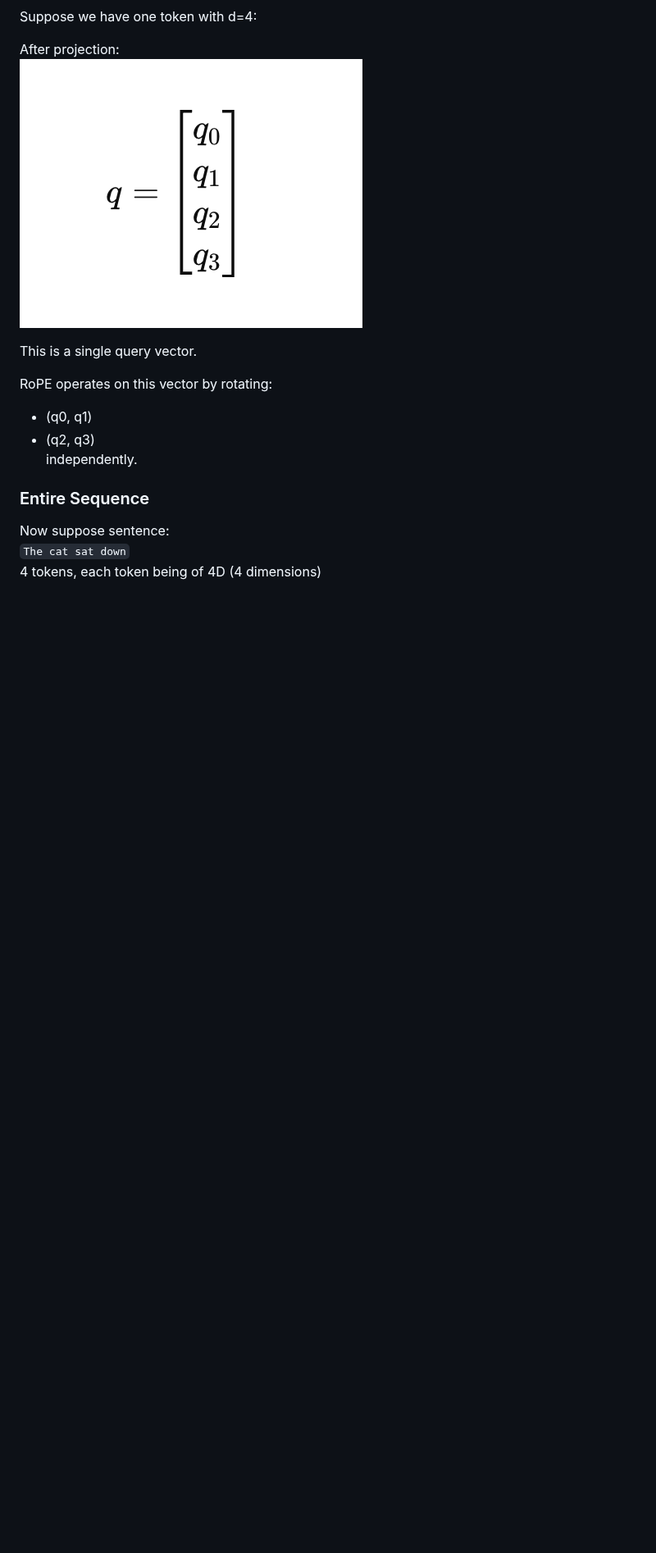
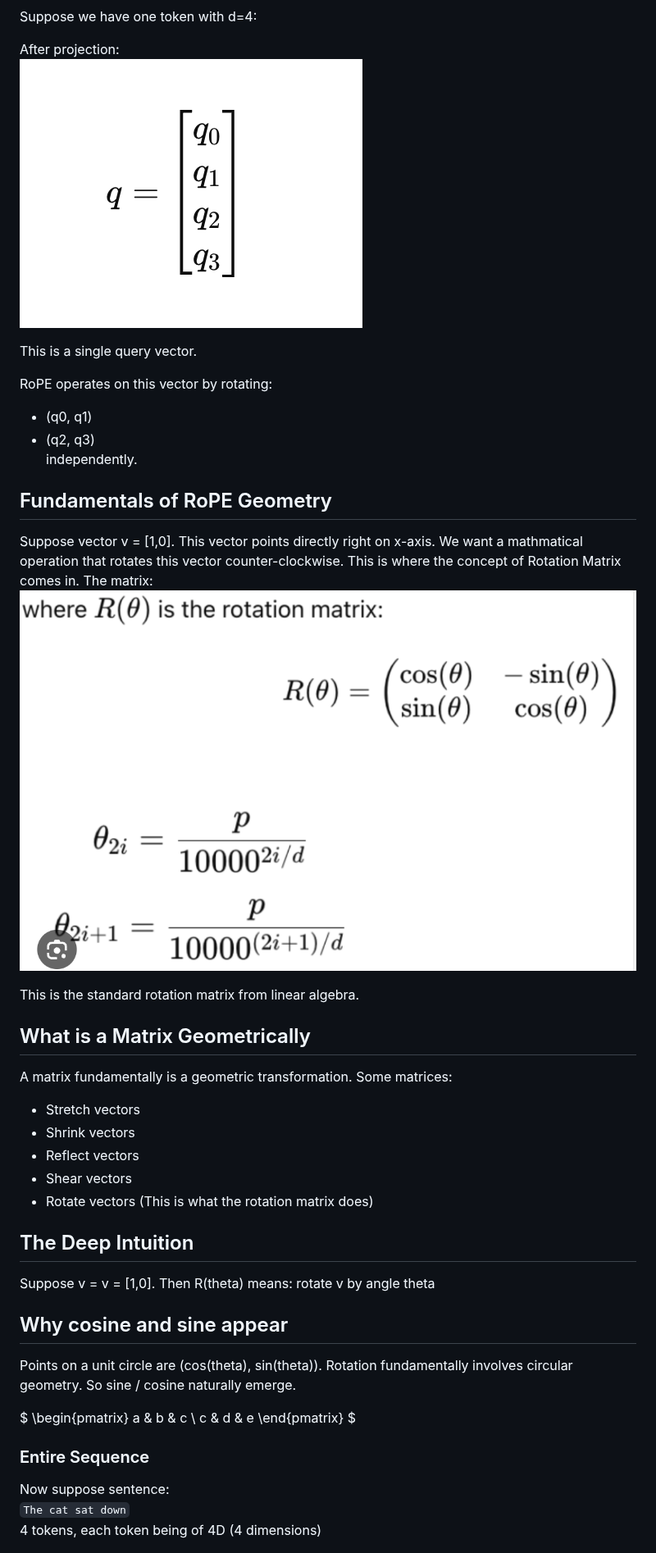
Before and after one commit to SameerKhan15/ai-systems-performance, a Markdown page: rope_lab/readme.md, the part around the change. Shown at 82% size. Rendered like a GitHub page; pictures changed too: rope_lab/14.png (added); blank space fills up the shorter version.

Commit message:
Added RoPE rotation visualization

```diff
--- a/rope_lab/readme.md
+++ b/rope_lab/readme.md
@@ -17,6 +17,29 @@ RoPE operates on this vector by rotating:
 * (q0, q1)
 * (q2, q3)
 independently.
+
+## Fundamentals of RoPE Geometry
+Suppose vector v = [1,0]. This vector points directly right on x-axis. We want a mathmatical operation that rotates this vector counter-clockwise.
+This is where the concept of Rotation Matrix comes in. The matrix:
+![](14.png "This is a sample image.")
+
+This is the standard rotation matrix from linear algebra.
+
+## What is a Matrix Geometrically
+A matrix fundamentally is a geometric transformation. Some matrices:
+* Stretch vectors
+* Shrink vectors
+* Reflect vectors
+* Shear vectors
+* Rotate vectors  (This is what the rotation matrix does)
+
+## The Deep Intuition
+Suppose v = v = [1,0]. Then R(theta) means: rotate v by angle theta
+
+## Why cosine and sine appear
+Points on a unit circle are (cos(theta), sin(theta)). Rotation fundamentally involves circular geometry. So sine / cosine naturally emerge.
+
+$ \begin{pmatrix} a & b & c \\ c & d & e \end{pmatrix} $
 
 ### Entire Sequence
 Now suppose sentence:
```
